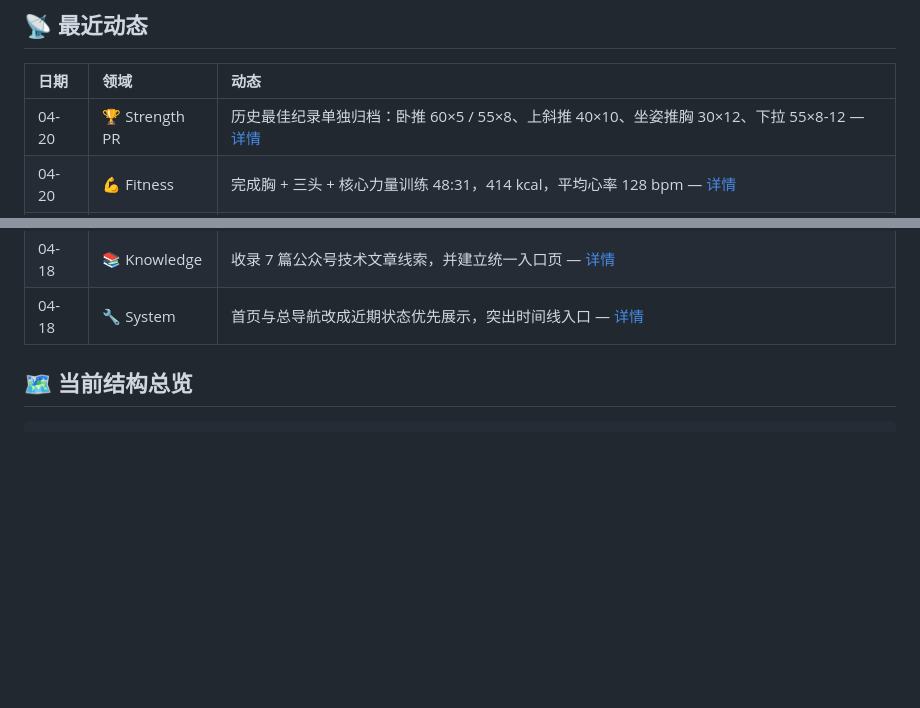
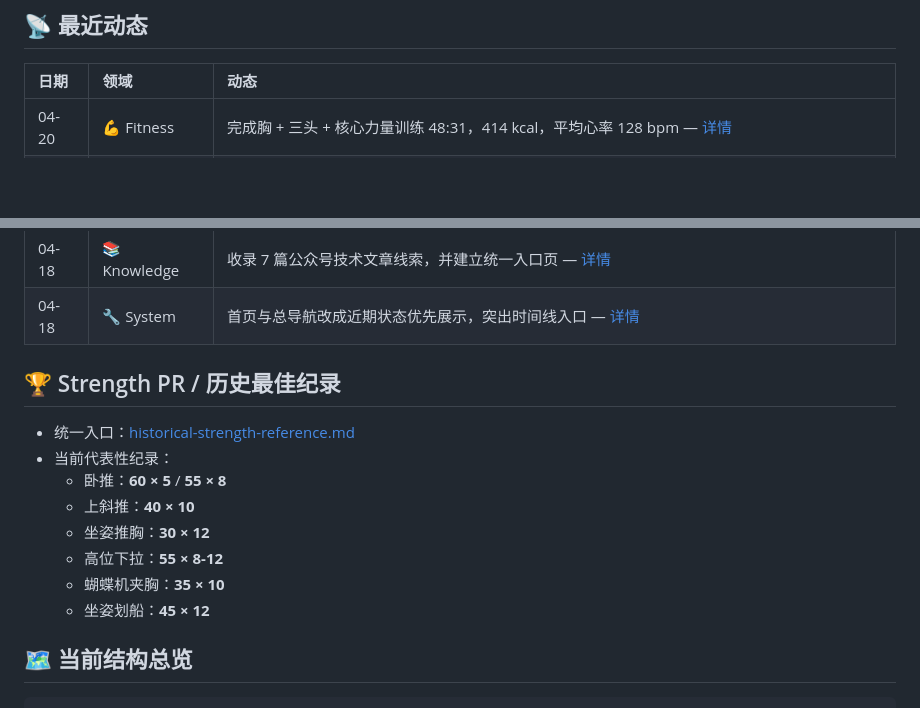
Before and after one commit to HaodiFan/AF-wiki, a Markdown page: README.md, 2 parts joined by grey strips. Rendered like a GitHub page; blank space fills up the shorter version.

Commit message:
docs: update fitness homepage for 2026-04-20

```diff
--- a/README.md
+++ b/README.md
@@ -29,7 +29,6 @@
 
 | 日期 | 领域 | 动态 |
 |:-----|:-----|:-----|
-| 04-20 | 🏆 Strength PR | 历史最佳纪录单独归档：卧推 60×5 / 55×8、上斜推 40×10、坐姿推胸 30×12、下拉 55×8-12 — [详情](areas/fitness/30-strategy/historical-strength-reference.md) |
 | 04-20 | 💪 Fitness | 完成胸 + 三头 + 核心力量训练 48:31，414 kcal，平均心率 128 bpm — [详情](areas/fitness/10-checkins/2026-04.md) |
 | 04-20 | 🍽️ Nutrition | 早餐 3 个鸡蛋；午餐牛腱子 + 沙拉约 537 kcal / 77 g 蛋白；晚餐三文鱼 200 g + 西兰花 + 彩椒 + 米饭 — [详情](areas/fitness/10-checkins/2026-04.md) |
 | 04-20 | 📝 Summary | 今天完成计划内周一 push 日；训练完成度高，饮食主餐结构到位，睡前补给仍待补充确认 — [详情](areas/fitness/10-checkins/2026-04.md) |
@@ -40,6 +39,17 @@
 | 04-18 | 🥩 Nutrition | 晚餐牛腱子加牛肉约 750g，当日蛋白基本已覆盖 — [详情](areas/fitness/10-checkins/2026-04.md) |
 | 04-18 | 📚 Knowledge | 收录 7 篇公众号技术文章线索，并建立统一入口页 — [详情](areas/knowledge/wechat-public-account-articles.md) |
 | 04-18 | 🔧 System | 首页与总导航改成近期状态优先展示，突出时间线入口 — [详情](log.md) |
+
+## 🏆 Strength PR / 历史最佳纪录
+
+- 统一入口：[historical-strength-reference.md](areas/fitness/30-strategy/historical-strength-reference.md)
+- 当前代表性纪录：
+  - 卧推：**60 × 5** / **55 × 8**
+  - 上斜推：**40 × 10**
+  - 坐姿推胸：**30 × 12**
+  - 高位下拉：**55 × 8-12**
+  - 蝴蝶机夹胸：**35 × 10**
+  - 坐姿划船：**45 × 12**
 
 ## 🗺️ 当前结构总览
 
```
